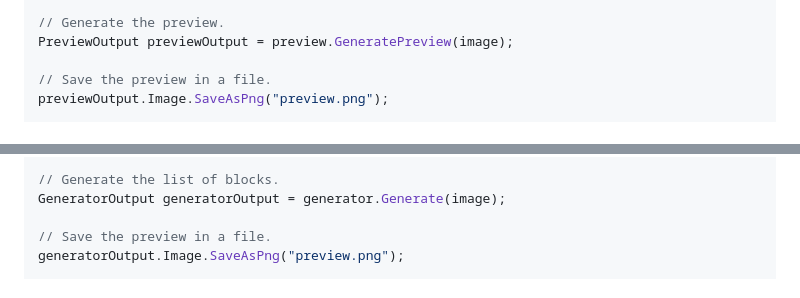
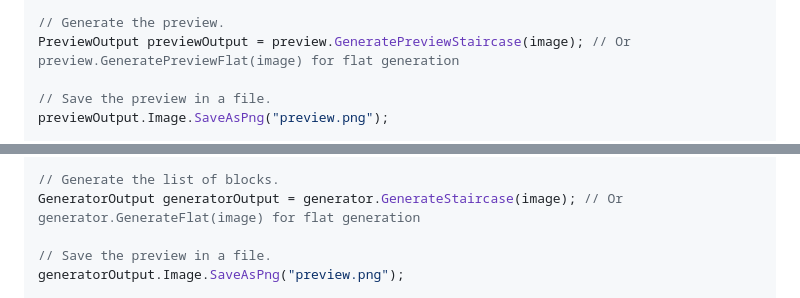
Before and after one commit to lllggghhhaaa/WaxMapArt, a Markdown page: README.md, 2 parts joined by grey strips. GitHub-like rendering.

```diff
--- a/README.md
+++ b/README.md
@@ -35,7 +35,7 @@ Preview preview = new Preview(palette)
 };
 
 // Generate the preview.
-PreviewOutput previewOutput = preview.GeneratePreview(image);
+PreviewOutput previewOutput = preview.GeneratePreviewStaircase(image); // Or preview.GeneratePreviewFlat(image) for flat generation
 
 // Save the preview in a file.
 previewOutput.Image.SaveAsPng("preview.png");
@@ -84,7 +84,7 @@ Generator generator = new Generator(palette)
 };
 
 // Generate the list of blocks.
-GeneratorOutput generatorOutput = generator.Generate(image);
+GeneratorOutput generatorOutput = generator.GenerateStaircase(image); // Or generator.GenerateFlat(image) for flat generation
 
 // Save the preview in a file.
 generatorOutput.Image.SaveAsPng("preview.png");
```
